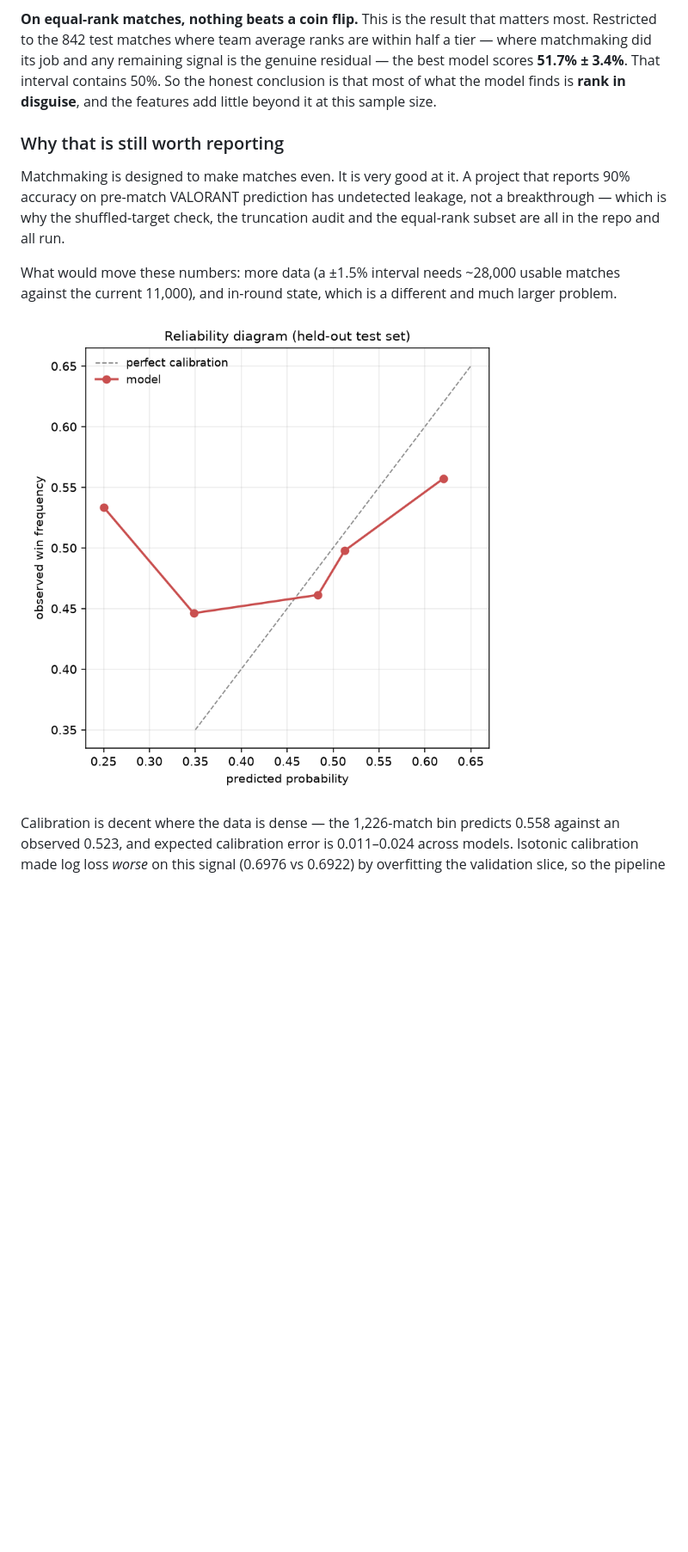
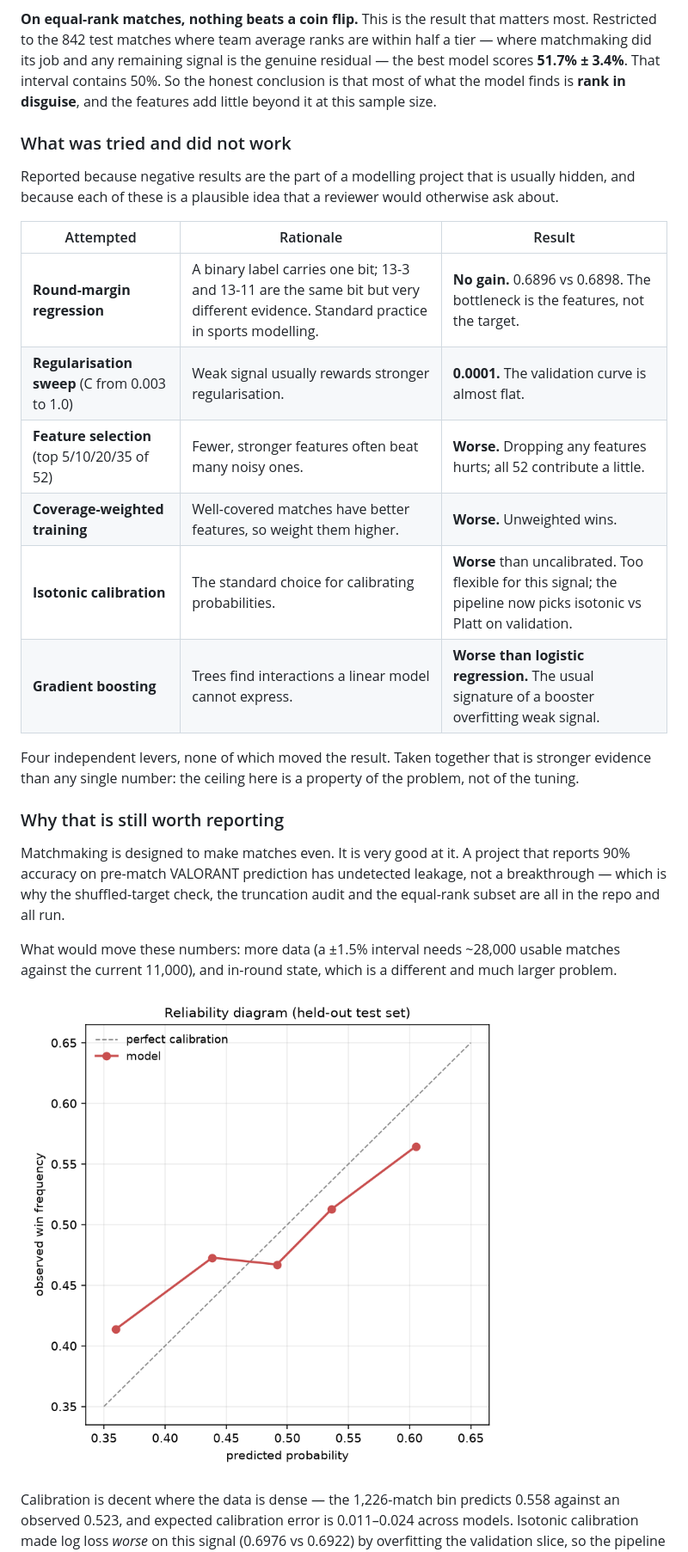
Before and after one commit to fahranalam04-cmd/valorant-winrate-predictor, a Markdown page: README.md, the part around the change. Shown at 86% size. Drawn GitHub-style; pictures changed too: reports/reliability.png; blank space fills up the shorter version.

```diff
--- a/README.md
+++ b/README.md
@@ -147,6 +147,25 @@ the genuine residual — the best model scores **51.7% ± 3.4%**. That interval
 contains 50%. So the honest conclusion is that most of what the model finds is
 **rank in disguise**, and the features add little beyond it at this sample size.
 
+### What was tried and did not work
+
+Reported because negative results are the part of a modelling project that is
+usually hidden, and because each of these is a plausible idea that a reviewer
+would otherwise ask about.
+
+| Attempted | Rationale | Result |
+|---|---|---|
+| **Round-margin regression** | A binary label carries one bit; 13-3 and 13-11 are the same bit but very different evidence. Standard practice in sports modelling. | **No gain.** 0.6896 vs 0.6898. The bottleneck is the features, not the target. |
+| **Regularisation sweep** (C from 0.003 to 1.0) | Weak signal usually rewards stronger regularisation. | **0.0001.** The validation curve is almost flat. |
+| **Feature selection** (top 5/10/20/35 of 52) | Fewer, stronger features often beat many noisy ones. | **Worse.** Dropping any features hurts; all 52 contribute a little. |
+| **Coverage-weighted training** | Well-covered matches have better features, so weight them higher. | **Worse.** Unweighted wins. |
+| **Isotonic calibration** | The standard choice for calibrating probabilities. | **Worse** than uncalibrated. Too flexible for this signal; the pipeline now picks isotonic vs Platt on validation. |
+| **Gradient boosting** | Trees find interactions a linear model cannot express. | **Worse than logistic regression.** The usual signature of a booster overfitting weak signal. |
+
+Four independent levers, none of which moved the result. Taken together that
+is stronger evidence than any single number: the ceiling here is a property of
+the problem, not of the tuning.
+
 ### Why that is still worth reporting
 
 Matchmaking is designed to make matches even. It is very good at it. A project
```
Also changed, not shown: reports/importance.png, 6 other files.
